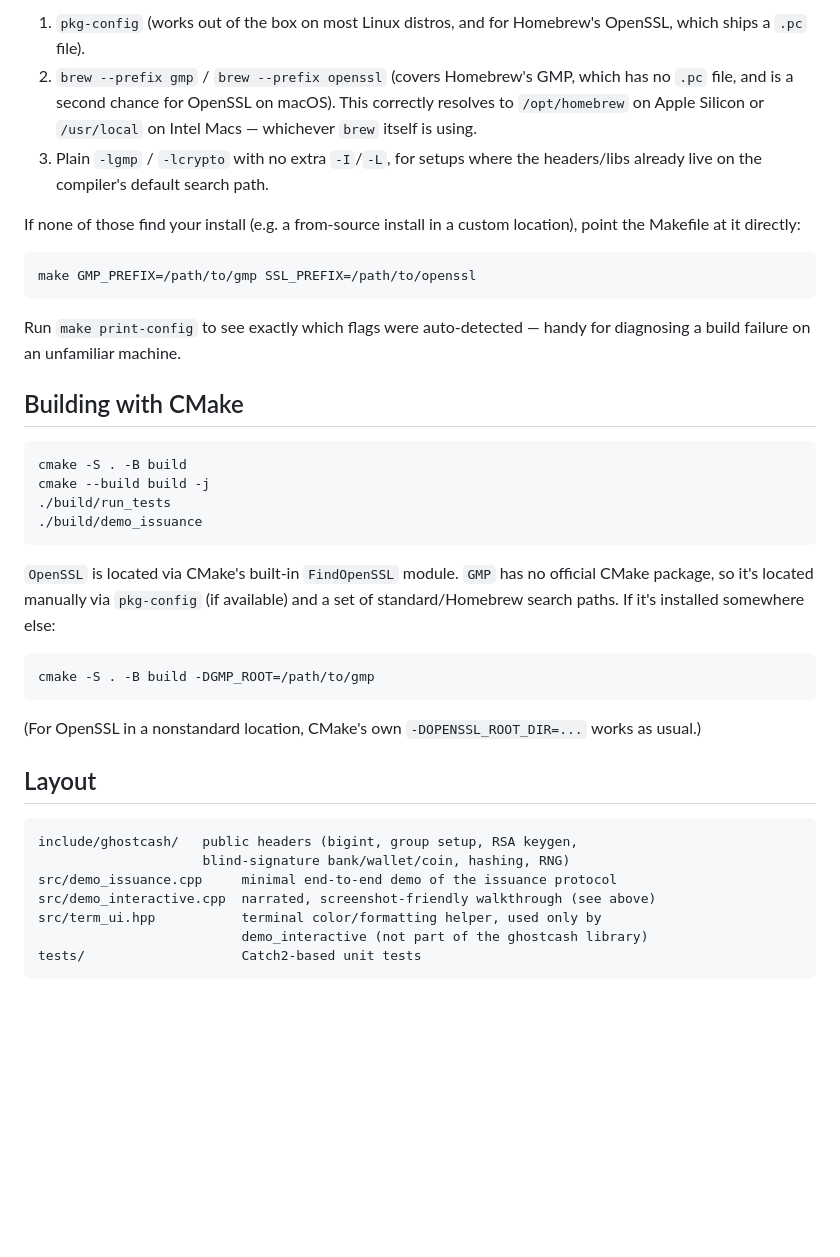
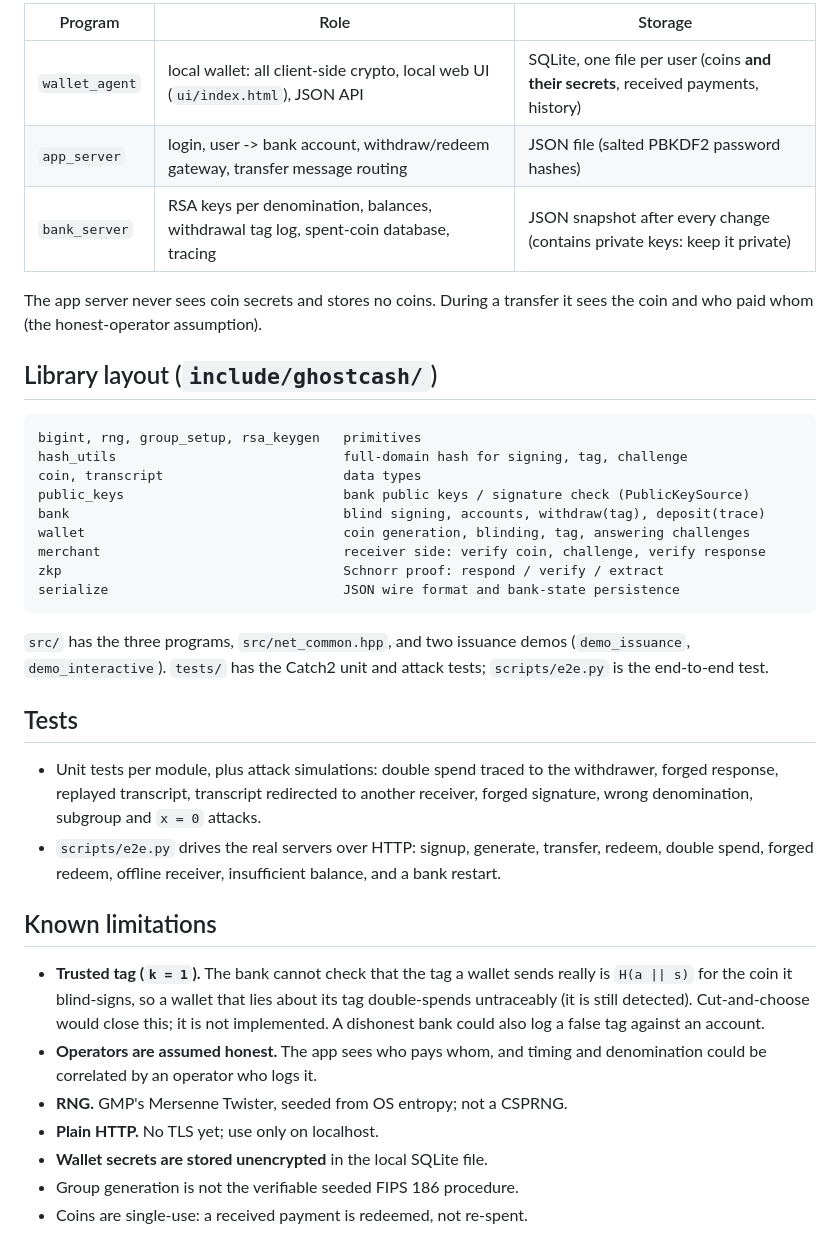
Before and after one commit to DharajiyaYug/GhostCash, a Markdown page: README.md, the part around one of its changes. Drawn GitHub-style; blank space fills up the shorter version.

Commit message:
docs: update README and design status for the full system

````diff
--- a/README.md
+++ b/README.md
@@ -72,52 +81,52 @@ order:
 
-1. `pkg-config` (works out of the box on most Linux distros, and for
-   Homebrew's OpenSSL, which ships a `.pc` file).
-2. `brew --prefix gmp` / `brew --prefix openssl` (covers Homebrew's GMP,
-   which has no `.pc` file, and is a second chance for OpenSSL on macOS).
-   This correctly resolves to `/opt/homebrew` on Apple Silicon or
-   `/usr/local` on Intel Macs — whichever `brew` itself is using.
-3. Plain `-lgmp` / `-lcrypto` with no extra `-I`/`-L`, for setups where the
-   headers/libs already live on the compiler's default search path.
+| Program        | Role | Storage |
+|----------------|------|---------|
+| `wallet_agent` | local wallet: all client-side crypto, local web UI (`ui/index.html`), JSON API | SQLite, one file per user (coins **and their secrets**, received payments, history) |
+| `app_server`   | login, user -> bank account, withdraw/redeem gateway, transfer message routing | JSON file (salted PBKDF2 password hashes) |
+| `bank_server`  | RSA keys per denomination, balances, withdrawal tag log, spent-coin database, tracing | JSON snapshot after every change (contains private keys: keep it private) |
 
-If none of those find your install (e.g. a from-source install in a custom
-location), point the Makefile at it directly:
+The app server never sees coin secrets and stores no coins. During a transfer
+it sees the coin and who paid whom (the honest-operator assumption).
 
-```sh
-make GMP_PREFIX=/path/to/gmp SSL_PREFIX=/path/to/openssl
+## Library layout (`include/ghostcash/`)
+
+```
+bigint, rng, group_setup, rsa_keygen   primitives
+hash_utils                             full-domain hash for signing, tag, challenge
+coin, transcript                       data types
+public_keys                            bank public keys / signature check (PublicKeySource)
+bank                                   blind signing, accounts, withdraw(tag), deposit(trace)
+wallet                                 coin generation, blinding, tag, answering challenges
+merchant                               receiver side: verify coin, challenge, verify response
+zkp                                    Schnorr proof: respond / verify / extract
+serialize                              JSON wire format and bank-state persistence
 ```
 
-Run `make print-config` to see exactly which flags were auto-detected —
-handy for diagnosing a build failure on an unfamiliar machine.
+`src/` has the three programs, `src/net_common.hpp`, and two issuance demos
+(`demo_issuance`, `demo_interactive`). `tests/` has the Catch2 unit and attack
+tests; `scripts/e2e.py` is the end-to-end test.
 
-## Building with CMake
+## Tests
 
-```sh
-cmake -S . -B build
-cmake --build build -j
-./build/run_tests
-./build/demo_issuance
-```
+- Unit tests per module, plus attack simulations: double spend traced to the
+  withdrawer, forged response, replayed transcript, transcript redirected to
+  another receiver, forged signature, wrong denomination, subgroup and `x = 0`
+  attacks.
+- `scripts/e2e.py` drives the real servers over HTTP: signup, generate,
+  transfer, redeem, double spend, forged redeem, offline receiver,
+  insufficient balance, and a bank restart.
 
-`OpenSSL` is located via CMake's built-in `FindOpenSSL` module. `GMP` has no
-official CMake package, so it's located manually via `pkg-config` (if
-available) and a set of standard/Homebrew search paths. If it's installed
-somewhere else:
+## Known limitations
 
-```sh
-cmake -S . -B build -DGMP_ROOT=/path/to/gmp
-```
-
-(For OpenSSL in a nonstandard location, CMake's own `-DOPENSSL_ROOT_DIR=...`
-works as usual.)
-
-## Layout
-
-```
-include/ghostcash/   public headers (bigint, group setup, RSA keygen,
-                     blind-signature bank/wallet/coin, hashing, RNG)
-src/demo_issuance.cpp     minimal end-to-end demo of the issuance protocol
-src/demo_interactive.cpp  narrated, screenshot-friendly walkthrough (see above)
-src/term_ui.hpp           terminal color/formatting helper, used only by
-                          demo_interactive (not part of the ghostcash library)
-tests/                    Catch2-based unit tests
-```
+- **Trusted tag (`k = 1`).** The bank cannot check that the tag a wallet sends
+  really is `H(a || s)` for the coin it blind-signs, so a wallet that lies about
+  its tag double-spends untraceably (it is still detected). Cut-and-choose would
+  close this; it is not implemented. A dishonest bank could also log a false tag
+  against an account.
+- **Operators are assumed honest.** The app sees who pays whom, and timing and
+  denomination could be correlated by an operator who logs it.
+- **RNG.** GMP's Mersenne Twister, seeded from OS entropy; not a CSPRNG.
+- **Plain HTTP.** No TLS yet; use only on localhost.
+- **Wallet secrets are stored unencrypted** in the local SQLite file.
+- Group generation is not the verifiable seeded FIPS 186 procedure.
+- Coins are single-use: a received payment is redeemed, not re-spent.
````
Also changed, not shown: other parts of README.md (+59 -50 lines), DESIGN.md (+19 -9 lines).
